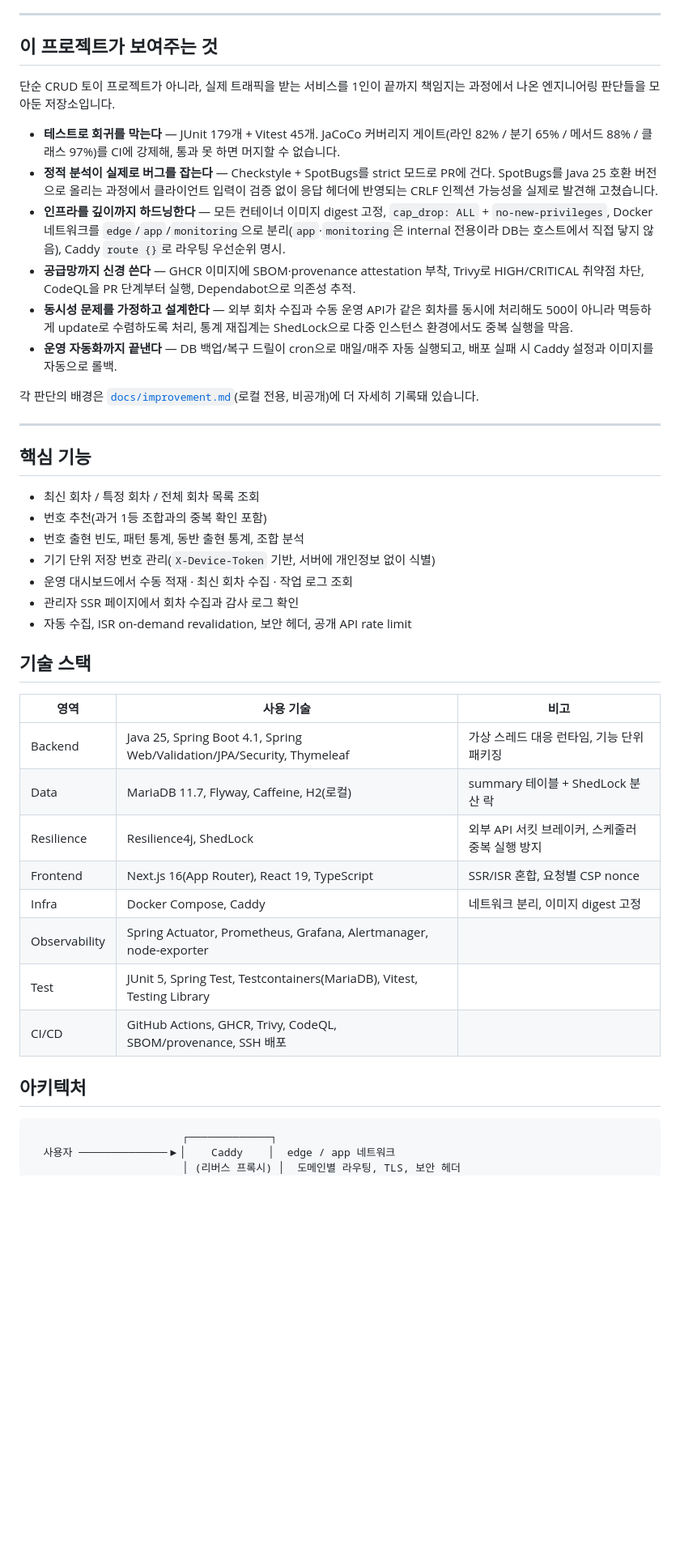
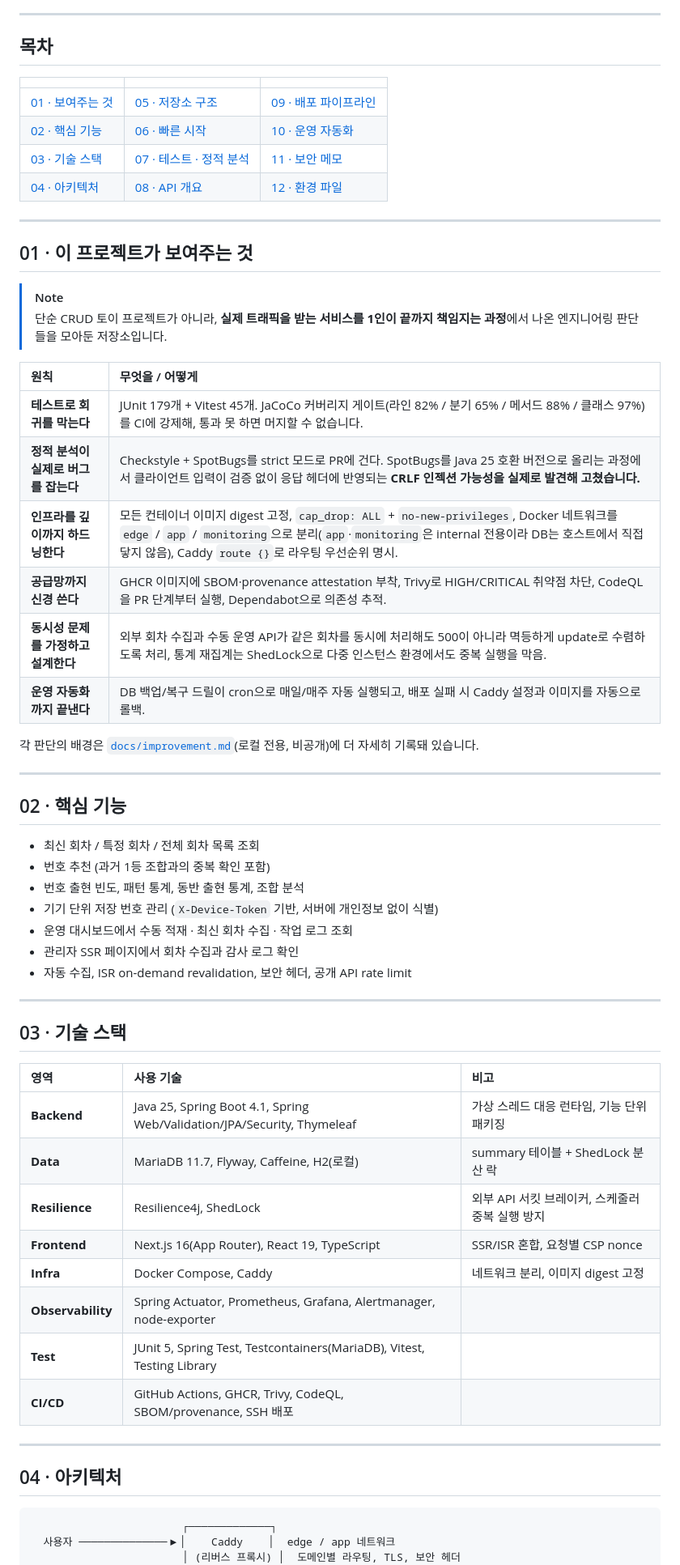
Before and after one commit to portuna85/Kraft, a Markdown page: README.md, the part around one of its changes. Shown at 81% size. GitHub-like rendering; blank space fills up the shorter version.

````diff
--- a/README.md
+++ b/README.md
@@ -6,45 +30,63 @@
 
 ---
 
-## 이 프로젝트가 보여주는 것
+## 목차
 
-단순 CRUD 토이 프로젝트가 아니라, 실제 트래픽을 받는 서비스를 1인이 끝까지 책임지는 과정에서 나온 엔지니어링 판단들을 모아둔 저장소입니다.
+| | | |
+| :-- | :-- | :-- |
+| [01 · 보여주는 것](#01--이-프로젝트가-보여주는-것) | [05 · 저장소 구조](#05--저장소-구조) | [09 · 배포 파이프라인](#09--배포-파이프라인) |
+| [02 · 핵심 기능](#02--핵심-기능) | [06 · 빠른 시작](#06--빠른-시작) | [10 · 운영 자동화](#10--운영-자동화) |
+| [03 · 기술 스택](#03--기술-스택) | [07 · 테스트 · 정적 분석](#07--테스트와-정적-분석) | [11 · 보안 메모](#11--보안-메모) |
+| [04 · 아키텍처](#04--아키텍처) | [08 · API 개요](#08--api-개요) | [12 · 환경 파일](#12--환경-파일) |
 
-- **테스트로 회귀를 막는다** — JUnit 179개 + Vitest 45개. JaCoCo 커버리지 게이트(라인 82% / 분기 65% / 메서드 88% / 클래스 97%)를 CI에 강제해, 통과 못 하면 머지할 수 없습니다.
-- **정적 분석이 실제로 버그를 잡는다** — Checkstyle + SpotBugs를 strict 모드로 PR에 건다. SpotBugs를 Java 25 호환 버전으로 올리는 과정에서 클라이언트 입력이 검증 없이 응답 헤더에 반영되는 CRLF 인젝션 가능성을 실제로 발견해 고쳤습니다.
-- **인프라를 깊이까지 하드닝한다** — 모든 컨테이너 이미지 digest 고정, `cap_drop: ALL` + `no-new-privileges`, Docker 네트워크를 `edge`/`app`/`monitoring`으로 분리(`app`·`monitoring`은 internal 전용이라 DB는 호스트에서 직접 닿지 않음), Caddy `route {}`로 라우팅 우선순위 명시.
-- **공급망까지 신경 쓴다** — GHCR 이미지에 SBOM·provenance attestation 부착, Trivy로 HIGH/CRITICAL 취약점 차단, CodeQL을 PR 단계부터 실행, Dependabot으로 의존성 추적.
-- **동시성 문제를 가정하고 설계한다** — 외부 회차 수집과 수동 운영 API가 같은 회차를 동시에 처리해도 500이 아니라 멱등하게 update로 수렴하도록 처리, 통계 재집계는 ShedLock으로 다중 인스턴스 환경에서도 중복 실행을 막음.
-- **운영 자동화까지 끝낸다** — DB 백업/복구 드릴이 cron으로 매일/매주 자동 실행되고, 배포 실패 시 Caddy 설정과 이미지를 자동으로 롤백.
+---
+
+## 01 · 이 프로젝트가 보여주는 것
+
+> [!NOTE]
+> 단순 CRUD 토이 프로젝트가 아니라, **실제 트래픽을 받는 서비스를 1인이 끝까지 책임지는 과정**에서 나온 엔지니어링 판단들을 모아둔 저장소입니다.
+
+| 원칙 | 무엇을 / 어떻게 |
+| :-- | :-- |
+| **테스트로 회귀를 막는다** | JUnit 179개 + Vitest 45개. JaCoCo 커버리지 게이트(라인 82% / 분기 65% / 메서드 88% / 클래스 97%)를 CI에 강제해, 통과 못 하면 머지할 수 없습니다. |
+| **정적 분석이 실제로 버그를 잡는다** | Checkstyle + SpotBugs를 strict 모드로 PR에 건다. SpotBugs를 Java 25 호환 버전으로 올리는 과정에서 클라이언트 입력이 검증 없이 응답 헤더에 반영되는 **CRLF 인젝션 가능성을 실제로 발견해 고쳤습니다.** |
+| **인프라를 깊이까지 하드닝한다** | 모든 컨테이너 이미지 digest 고정, `cap_drop: ALL` + `no-new-privileges`, Docker 네트워크를 `edge` / `app` / `monitoring`으로 분리(`app`·`monitoring`은 internal 전용이라 DB는 호스트에서 직접 닿지 않음), Caddy `route {}`로 라우팅 우선순위 명시. |
+| **공급망까지 신경 쓴다** | GHCR 이미지에 SBOM·provenance attestation 부착, Trivy로 HIGH/CRITICAL 취약점 차단, CodeQL을 PR 단계부터 실행, Dependabot으로 의존성 추적. |
+| **동시성 문제를 가정하고 설계한다** | 외부 회차 수집과 수동 운영 API가 같은 회차를 동시에 처리해도 500이 아니라 멱등하게 update로 수렴하도록 처리, 통계 재집계는 ShedLock으로 다중 인스턴스 환경에서도 중복 실행을 막음. |
+| **운영 자동화까지 끝낸다** | DB 백업/복구 드릴이 cron으로 매일/매주 자동 실행되고, 배포 실패 시 Caddy 설정과 이미지를 자동으로 롤백. |
 
 각 판단의 배경은 [`docs/improvement.md`](docs/improvement.md)(로컬 전용, 비공개)에 더 자세히 기록돼 있습니다.
 
 ---
 
-## 핵심 기능
+## 02 · 핵심 기능
 
 - 최신 회차 / 특정 회차 / 전체 회차 목록 조회
-- 번호 추천(과거 1등 조합과의 중복 확인 포함)
+- 번호 추천 (과거 1등 조합과의 중복 확인 포함)
 - 번호 출현 빈도, 패턴 통계, 동반 출현 통계, 조합 분석
-- 기기 단위 저장 번호 관리(`X-Device-Token` 기반, 서버에 개인정보 없이 식별)
+- 기기 단위 저장 번호 관리 (`X-Device-Token` 기반, 서버에 개인정보 없이 식별)
 - 운영 대시보드에서 수동 적재 · 최신 회차 수집 · 작업 로그 조회
 - 관리자 SSR 페이지에서 회차 수집과 감사 로그 확인
 - 자동 수집, ISR on-demand revalidation, 보안 헤더, 공개 API rate limit
 
-## 기술 스택
+---
+
+## 03 · 기술 스택
 
 | 영역 | 사용 기술 | 비고 |
-| --- | --- | --- |
-| Backend | Java 25, Spring Boot 4.1, Spring Web/Validation/JPA/Security, Thymeleaf | 가상 스레드 대응 런타임, 기능 단위 패키징 |
-| Data | MariaDB 11.7, Flyway, Caffeine, H2(로컬) | summary 테이블 + ShedLock 분산 락 |
-| Resilience | Resilience4j, ShedLock | 외부 API 서킷 브레이커, 스케줄러 중복 실행 방지 |
-| Frontend | Next.js 16(App Router), React 19, TypeScript | SSR/ISR 혼합, 요청별 CSP nonce |
-| Infra | Docker Compose, Caddy | 네트워크 분리, 이미지 digest 고정 |
-| Observability | Spring Actuator, Prometheus, Grafana, Alertmanager, node-exporter | |
-| Test | JUnit 5, Spring Test, Testcontainers(MariaDB), Vitest, Testing Library | |
-| CI/CD | GitHub Actions, GHCR, Trivy, CodeQL, SBOM/provenance, SSH 배포 | |
+| :-- | :-- | :-- |
+| **Backend** | Java 25, Spring Boot 4.1, Spring Web/Validation/JPA/Security, Thymeleaf | 가상 스레드 대응 런타임, 기능 단위 패키징 |
+| **Data** | MariaDB 11.7, Flyway, Caffeine, H2(로컬) | summary 테이블 + ShedLock 분산 락 |
+| **Resilience** | Resilience4j, ShedLock | 외부 API 서킷 브레이커, 스케줄러 중복 실행 방지 |
+| **Frontend** | Next.js 16(App Router), React 19, TypeScript | SSR/ISR 혼합, 요청별 CSP nonce |
+| **Infra** | Docker Compose, Caddy | 네트워크 분리, 이미지 digest 고정 |
+| **Observability** | Spring Actuator, Prometheus, Grafana, Alertmanager, node-exporter | |
+| **Test** | JUnit 5, Spring Test, Testcontainers(MariaDB), Vitest, Testing Library | |
+| **CI/CD** | GitHub Actions, GHCR, Trivy, CodeQL, SBOM/provenance, SSH 배포 | |
 
-## 아키텍처
+---
+
+## 04 · 아키텍처
 
 ```text
                         ┌─────────────┐
````
Also changed, not shown: other parts of README.md (+127 -48 lines).
